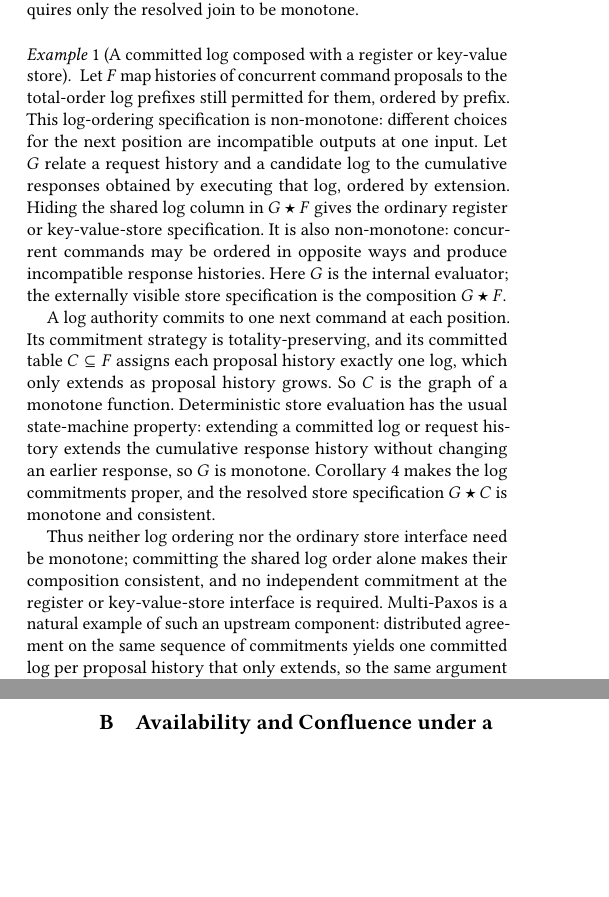
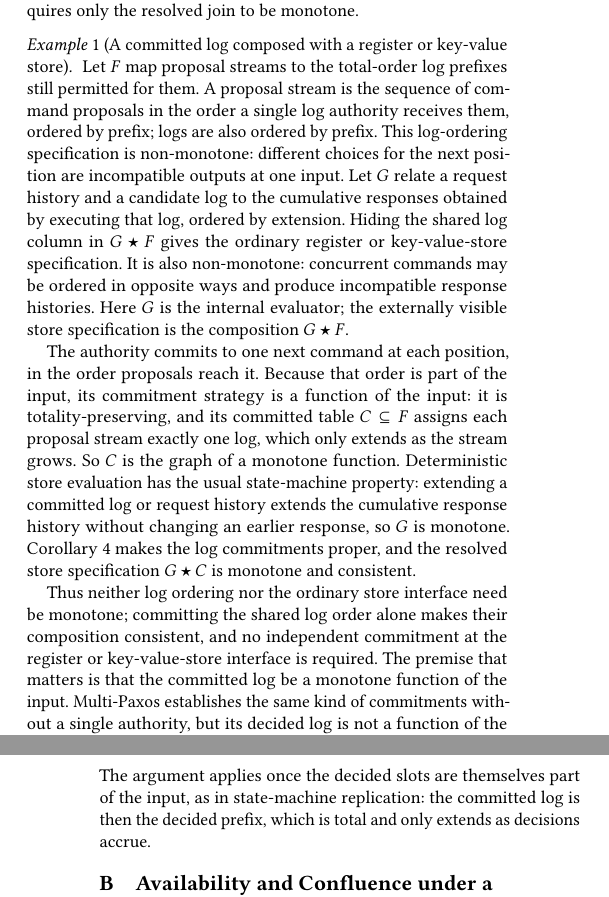
Before and after one commit to jhellerstein/coord-criterion, a LaTeX document (main.tex, which reads appendices/composition.tex): two parts of the columns of pages 20 and 21 of 29 before the commit and two parts of the columns of pages 20 and 21 of 30 after it, joined at a grey line, cut so that both start at the same text, the shorter picture padded with empty space. Compiled offline with pdfLaTeX.

Commit message:
Proper Coordination: totality-preserving hypothesis in theorem; committed log as function of input stream; Multi-Paxos via decided slots

```diff
--- a/appendices/composition.tex
+++ b/appendices/composition.tex
@@ -205,3 +204,4 @@ Lifted Monotonicity.
+specification satisfies Lifted Monotonicity.
 \end{theorem}
 
 \begin{proof}
@@ -236,32 +238,38 @@ resolved join to be monotone.
 
 \begin{example}[A committed log composed with a register or key-value store]
 \label{ex:committed-log-composition}
-Let $F$ map histories of concurrent command proposals to the total-order log
-prefixes still permitted for them, ordered by prefix.  This log-ordering
-specification is non-monotone: different choices for the next position are
-incompatible outputs at one input.  Let $G$ relate a request history and a
-candidate log to the cumulative responses obtained by executing that log,
-ordered by extension.  Hiding the shared log column in $G\star F$ gives the
-ordinary register or key-value-store specification.  It is also non-monotone:
-concurrent commands may be ordered in opposite ways and produce incompatible
-response histories.  Here $G$ is the internal evaluator; the externally visible
-store specification is the composition $G\star F$.
+Let $F$ map proposal streams to the total-order log prefixes still permitted
+for them.  A proposal stream is the sequence of command proposals in the order
+a single log authority receives them, ordered by prefix; logs are also ordered
+by prefix.  This log-ordering specification is non-monotone: different choices
+for the next position are incompatible outputs at one input.  Let $G$ relate a
+request history and a candidate log to the cumulative responses obtained by
+executing that log, ordered by extension.  Hiding the shared log column in
+$G\star F$ gives the ordinary register or key-value-store specification.  It is
+also non-monotone: concurrent commands may be ordered in opposite ways and
+produce incompatible response histories.  Here $G$ is the internal evaluator;
+the externally visible store specification is the composition $G\star F$.
 
-A log authority commits to one next command at each position.  Its commitment
-strategy is totality-preserving, and its committed table $C\subseteq F$ assigns
-each proposal history exactly one log, which only extends as proposal history
-grows.  So $C$ is the graph of a monotone function.  Deterministic store
-evaluation has the usual state-machine property: extending a committed log or
-request history extends the cumulative response history without changing an
-earlier response, so $G$ is monotone.
+The authority commits to one next command at each position, in the order
+proposals reach it.  Because that order is part of the input, its commitment
+strategy is a function of the input: it is totality-preserving, and its
+committed table $C\subseteq F$ assigns each proposal stream exactly one log,
+which only extends as the stream grows.  So $C$ is the graph of a monotone
+function.  Deterministic store evaluation has the usual state-machine property:
+extending a committed log or request history extends the cumulative response
+history without changing an earlier response, so $G$ is monotone.
 Corollary~\ref{cor:monotone-commitment} makes the log commitments proper, and
 the resolved store specification $G\star C$ is monotone and consistent.
 
 Thus neither log ordering nor the ordinary store interface need be monotone;
 committing the shared log order alone makes their composition consistent, and
 no independent commitment at the register or key-value-store interface is
-required.  Multi-Paxos is a natural example of such an upstream component:
-distributed agreement on the same sequence of commitments yields one committed
-log per proposal history that only extends, so the same argument
-applies~\cite{lamport2001paxos}.
+required.  The premise that matters is that the committed log be a monotone
+function of the input.  Multi-Paxos establishes the same kind of commitments
+without a single authority, but its decided log is not a function of the
+proposals alone: different schedules can decide $[A,B]$ or
+$[B,A]$~\cite{lamport2001paxos}.  The argument applies once the decided slots
+are themselves part of the input, as in state-machine replication: the
+committed log is then the decided prefix, which is total and only extends as
+decisions accrue.
 \end{example}
```
Also changed, not shown: appendices/composition.tex (9 more changed lines).
